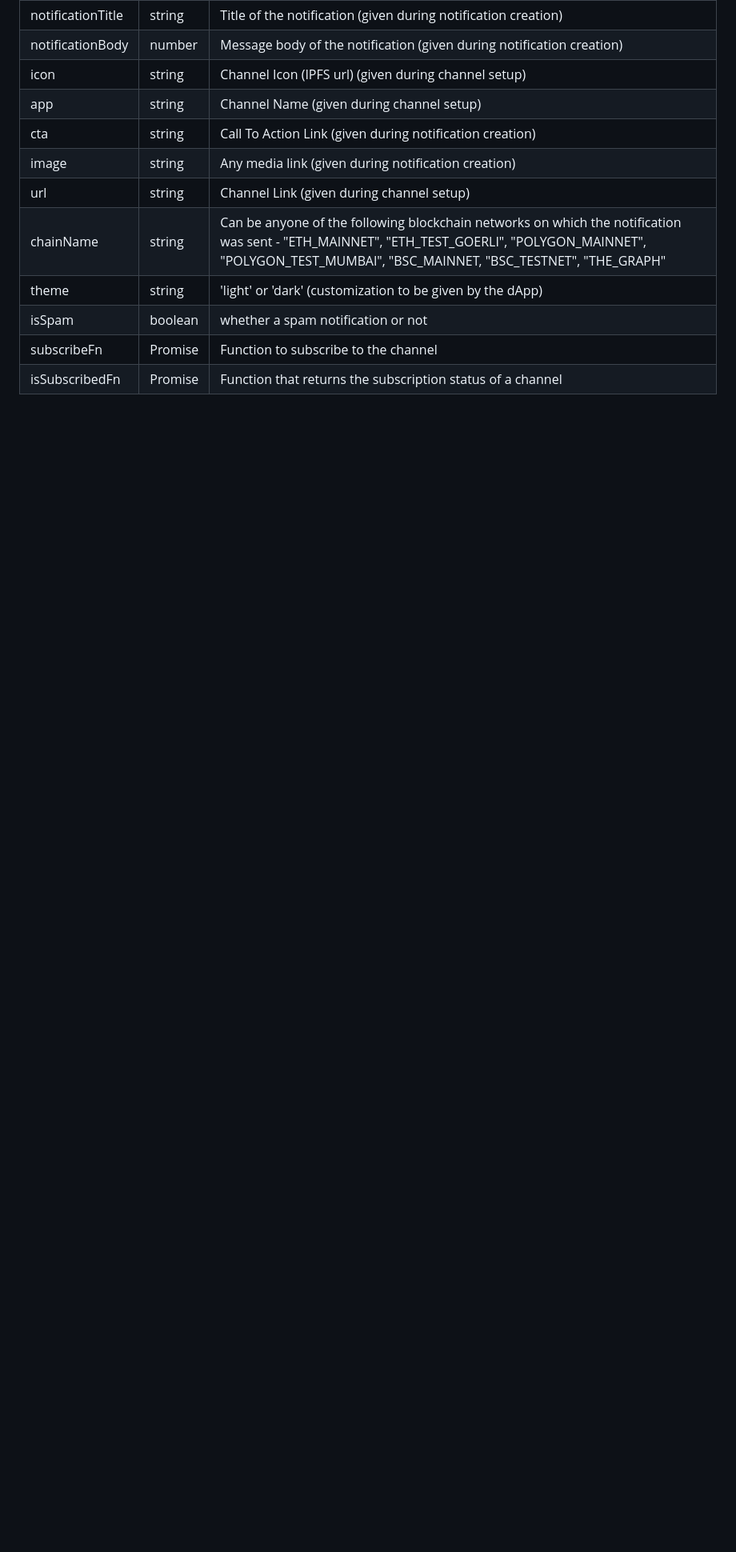
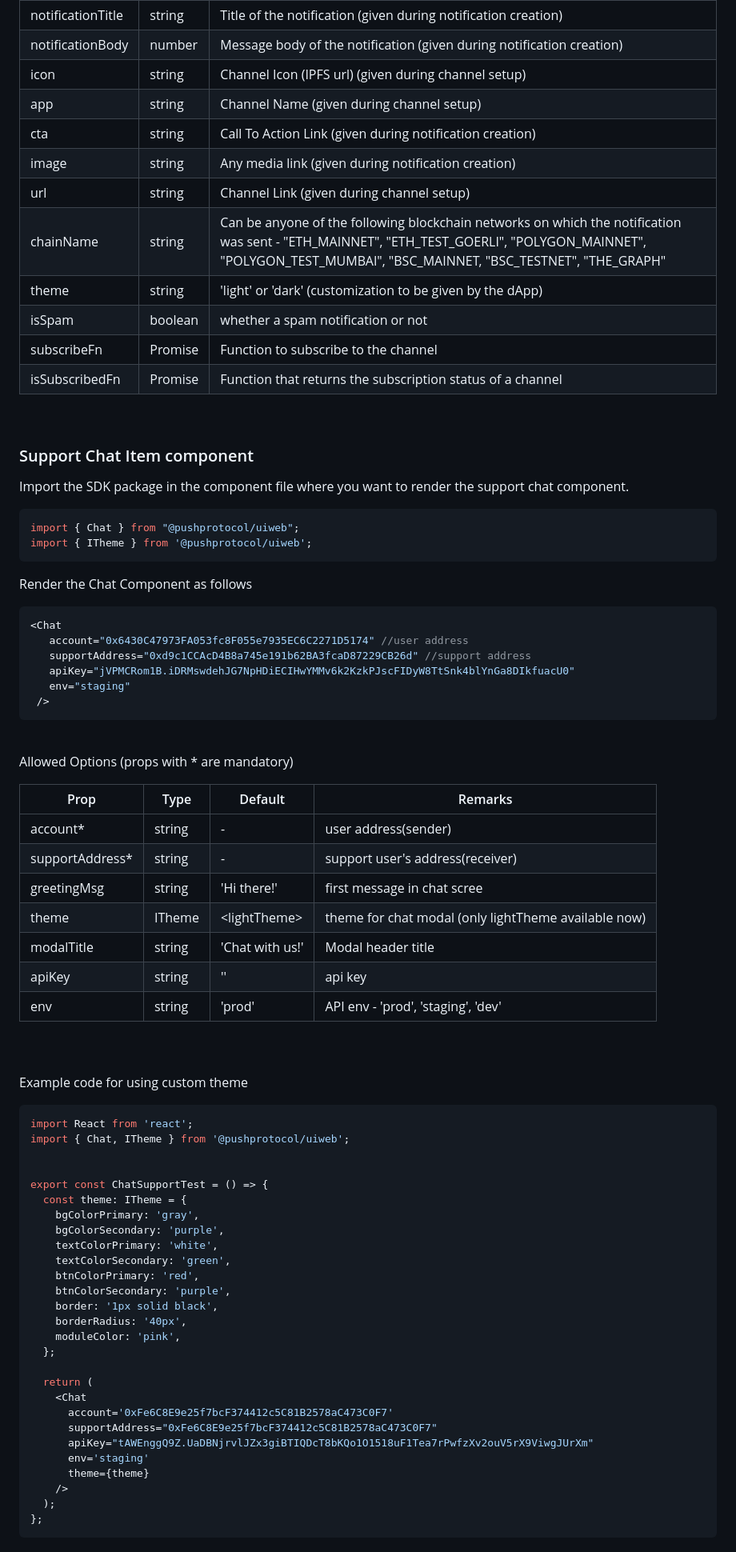
Before and after one commit to push-protocol/push-sdk, a Markdown page: packages/uiweb/README.md, the part around one of its changes. Shown at 80% size. Rendered like a GitHub page; blank space fills up the shorter version.

````diff
--- a/packages/uiweb/README.md
+++ b/packages/uiweb/README.md
@@ -154,3 +154,75 @@ where
 | isSpam      | boolean | whether a spam notification or not   |
 | subscribeFn  | Promise | Function to subscribe to the channel  |
 | isSubscribedFn  | Promise | Function that returns the subscription status of a channel   |
+
+
+
+<br/>
+
+
+### Support Chat Item component
+
+Import the SDK package in the component file where you want to render the support chat component.
+```typescript
+import { Chat } from "@pushprotocol/uiweb";
+import { ITheme } from '@pushprotocol/uiweb';
+```
+
+Render the Chat Component as follows
+```typescript
+<Chat
+   account="0x6430C47973FA053fc8F055e7935EC6C2271D5174" //user address
+   supportAddress="0xd9c1CCAcD4B8a745e191b62BA3fcaD87229CB26d" //support address
+   apiKey="jVPMCRom1B.iDRMswdehJG7NpHDiECIHwYMMv6k2KzkPJscFIDyW8TtSnk4blYnGa8DIkfuacU0"
+   env="staging"
+ />
+```
+<br/>
+
+Allowed Options (props with * are mandatory)
+
+| Prop    | Type    | Default | Remarks                                    |
+|----------|---------|---------|--------------------------------------------|
+| account*    | string  | -       | user address(sender)                |
+| supportAddress*    | string  | -       | support user's address(receiver)                |
+| greetingMsg    | string  | 'Hi there!'       | first message in chat scree               |
+| theme    | ITheme  | &lt;lightTheme&gt;   | theme for chat modal (only lightTheme available now)  |
+| modalTitle    | string  | 'Chat with us!'       | Modal header title               |
+| apiKey    | string  | ''       | api key       |
+| env  | string  | 'prod'      | API env - 'prod', 'staging', 'dev'|
+
+
+<br/>
+<br/>
+
+Example code for using custom theme
+```typescript
+import React from 'react';
+import { Chat, ITheme } from '@pushprotocol/uiweb';
+
+
+export const ChatSupportTest = () => {
+  const theme: ITheme = {
+    bgColorPrimary: 'gray',
+    bgColorSecondary: 'purple',
+    textColorPrimary: 'white',
+    textColorSecondary: 'green',
+    btnColorPrimary: 'red',
+    btnColorSecondary: 'purple',
+    border: '1px solid black',
+    borderRadius: '40px',
+    moduleColor: 'pink',
+  };
+
+  return (
+    <Chat
+      account='0xFe6C8E9e25f7bcF374412c5C81B2578aC473C0F7'
+      supportAddress="0xFe6C8E9e25f7bcF374412c5C81B2578aC473C0F7"
+      apiKey="tAWEnggQ9Z.UaDBNjrvlJZx3giBTIQDcT8bKQo1O1518uF1Tea7rPwfzXv2ouV5rX9ViwgJUrXm"
+      env='staging'
+      theme={theme}
+    />
+  );
+};
+```
+
````
Also changed, not shown: other parts of packages/uiweb/README.md (+2 -0 lines).
